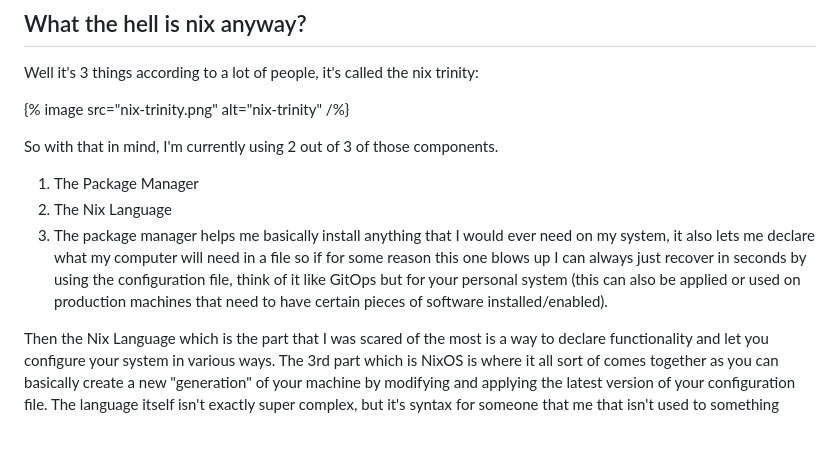
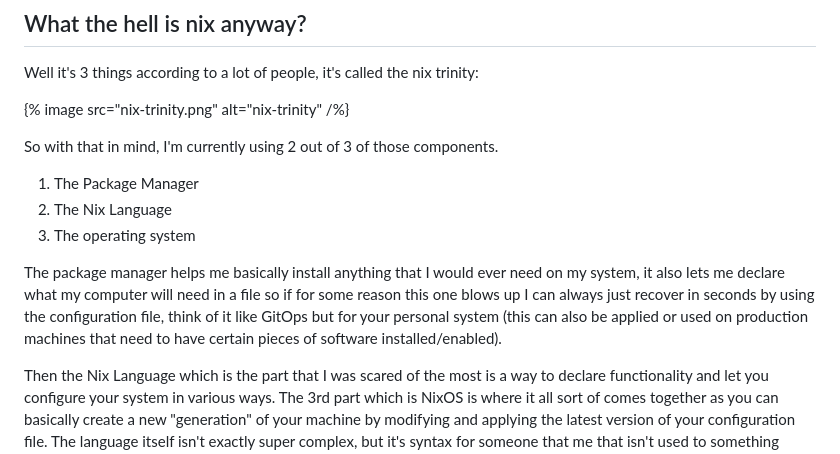
Before and after one commit to mvaldes14/blog, a Markdown page: content/blog/nix-journey.md, the part around the change. GitHub-like rendering; blank space fills up the shorter version.

```diff
--- a/content/blog/nix-journey.md
+++ b/content/blog/nix-journey.md
@@ -22,7 +22,9 @@ So with that in mind, I'm currently using 2 out of 3 of those components.
 
 1. The Package Manager
 2. The Nix Language
-3. The package manager helps me basically install anything that I would ever need on my system, it also lets me declare what my computer will need in a file so if for some reason this one blows up I can always just recover in seconds by using the configuration file, think of it like GitOps but for your personal system (this can also be applied or used on production machines that need to have certain pieces of software installed/enabled).
+3. The operating system
+
+The package manager helps me basically install anything that I would ever need on my system, it also lets me declare what my computer will need in a file so if for some reason this one blows up I can always just recover in seconds by using the configuration file, think of it like GitOps but for your personal system (this can also be applied or used on production machines that need to have certain pieces of software installed/enabled).
 
 Then the Nix Language which is the part that I was scared of the most is a way to declare functionality and let you configure your system in various ways. The 3rd part which is NixOS is where it all sort of comes together as you can basically create a new "generation" of your machine by modifying and applying the latest version of your configuration file. The language itself isn't exactly super complex, but it's syntax for someone that me that isn't used to something simpler than python/Golang looks a bit odd. But at the end of the day it has its little gotchas and once you go over that portion it's a bumpy ride but a pleasant one (remember we like suffering).
 
```
